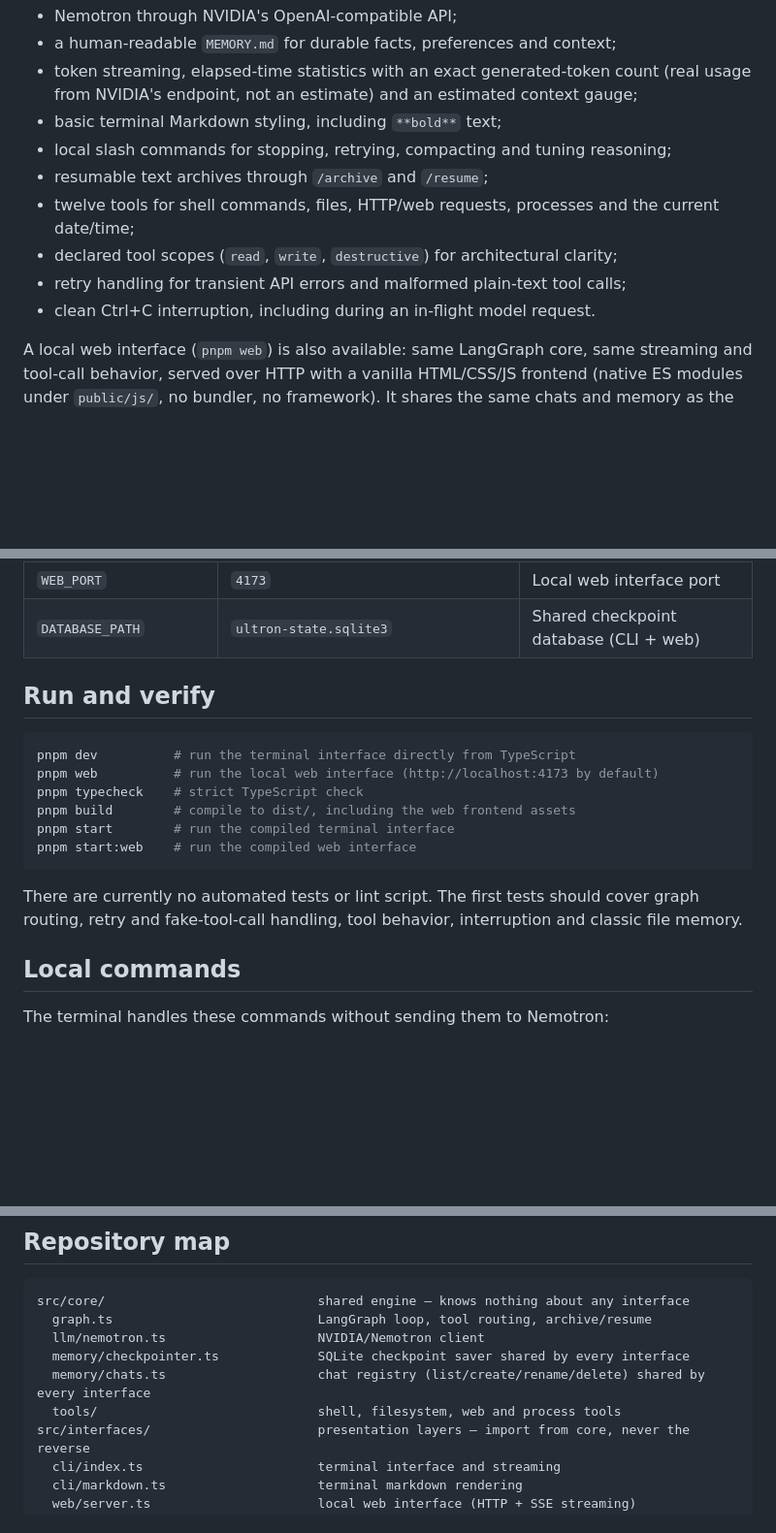
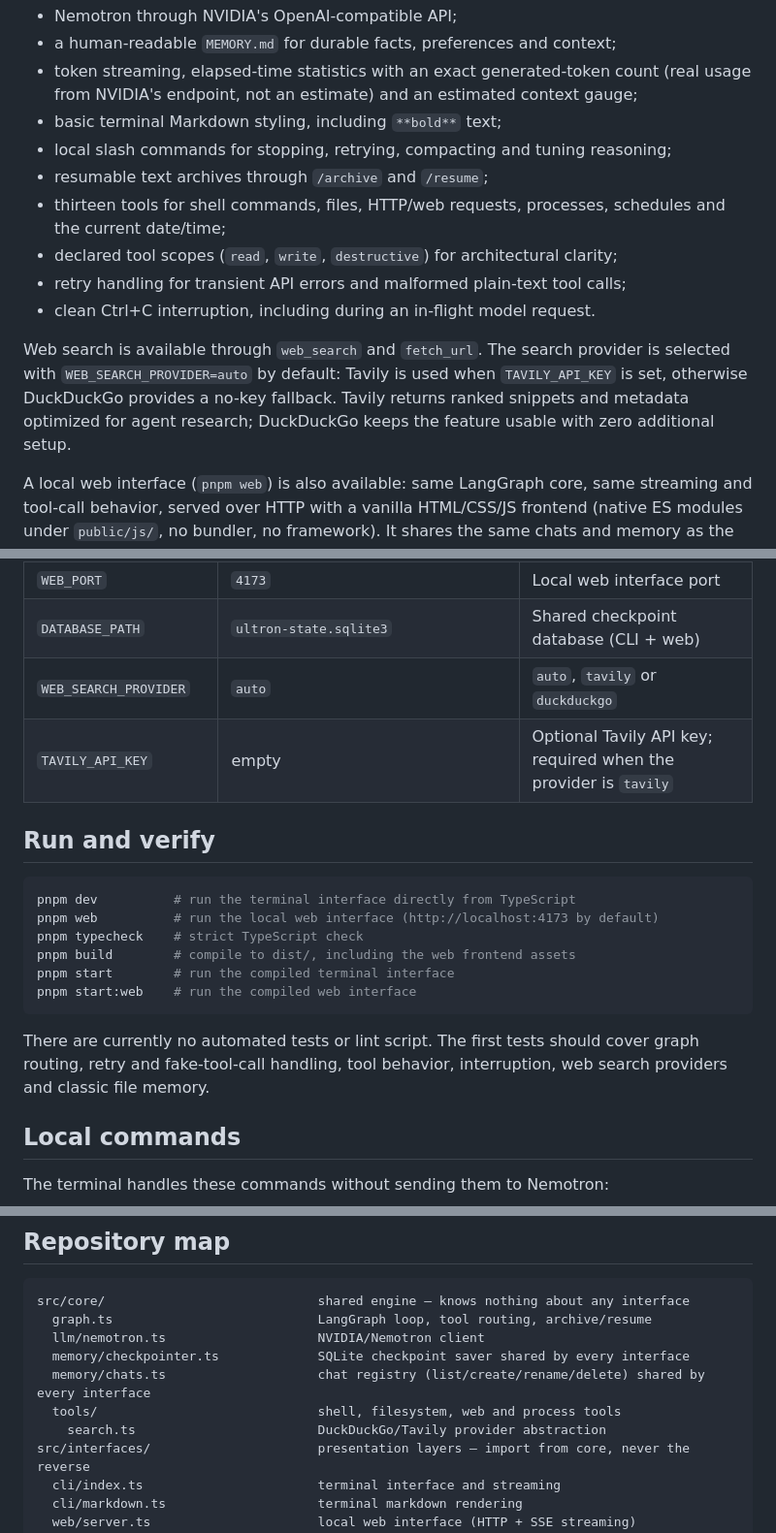
Before and after one commit to AZERDSQ131/Ultron, a Markdown page: README.md, 3 parts joined by grey strips. Shown at 97% size. Rendered like a GitHub page; blank space fills up the shorter version.

Commit message:
docs(web): document live search behavior

```diff
--- a/README.md
+++ b/README.md
@@ -21,10 +21,17 @@ The current version provides a terminal conversation loop with:
 - basic terminal Markdown styling, including `**bold**` text;
 - local slash commands for stopping, retrying, compacting and tuning reasoning;
 - resumable text archives through `/archive` and `/resume`;
-- twelve tools for shell commands, files, HTTP/web requests, processes and the current date/time;
+- thirteen tools for shell commands, files, HTTP/web requests, processes,
+  schedules and the current date/time;
 - declared tool scopes (`read`, `write`, `destructive`) for architectural clarity;
 - retry handling for transient API errors and malformed plain-text tool calls;
 - clean Ctrl+C interruption, including during an in-flight model request.
+
+Web search is available through `web_search` and `fetch_url`. The search
+provider is selected with `WEB_SEARCH_PROVIDER=auto` by default: Tavily is
+used when `TAVILY_API_KEY` is set, otherwise DuckDuckGo provides a no-key
+fallback. Tavily returns ranked snippets and metadata optimized for agent
+research; DuckDuckGo keeps the feature usable with zero additional setup.
 
 A local web interface (`pnpm web`) is also available: same LangGraph core,
 same streaming and tool-call behavior, served over HTTP with a vanilla
@@ -105,6 +112,8 @@ Available configuration:
 | `CONTEXT_WINDOW_TOKENS` | `262144` | CLI context-gauge reference |
 | `WEB_PORT` | `4173` | Local web interface port |
 | `DATABASE_PATH` | `ultron-state.sqlite3` | Shared checkpoint database (CLI + web) |
+| `WEB_SEARCH_PROVIDER` | `auto` | `auto`, `tavily` or `duckduckgo` |
+| `TAVILY_API_KEY` | empty | Optional Tavily API key; required when the provider is `tavily` |
 
 ## Run and verify
 
@@ -119,7 +128,7 @@ pnpm start:web    # run the compiled web interface
 
 There are currently no automated tests or lint script. The first tests should
 cover graph routing, retry and fake-tool-call handling, tool behavior,
-interruption and classic file memory.
+interruption, web search providers and classic file memory.
 
 ## Local commands
 
@@ -157,6 +166,7 @@ src/core/                            shared engine — knows nothing about any i
   memory/checkpointer.ts             SQLite checkpoint saver shared by every interface
   memory/chats.ts                    chat registry (list/create/rename/delete) shared by every interface
   tools/                             shell, filesystem, web and process tools
+    search.ts                        DuckDuckGo/Tavily provider abstraction
 src/interfaces/                      presentation layers — import from core, never the reverse
   cli/index.ts                       terminal interface and streaming
   cli/markdown.ts                    terminal markdown rendering
```
Also changed, not shown: AGENT.md (+5 -0 lines), PLAN.md (+2 -1 lines).
